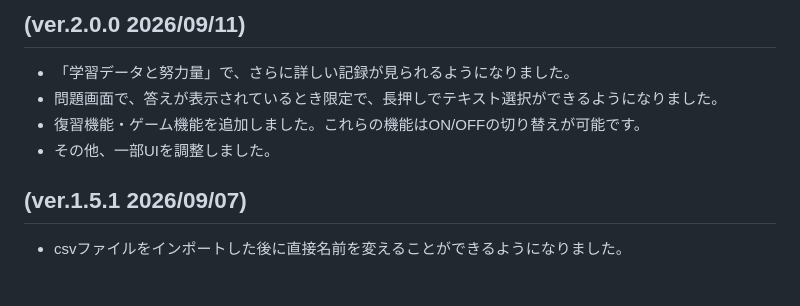
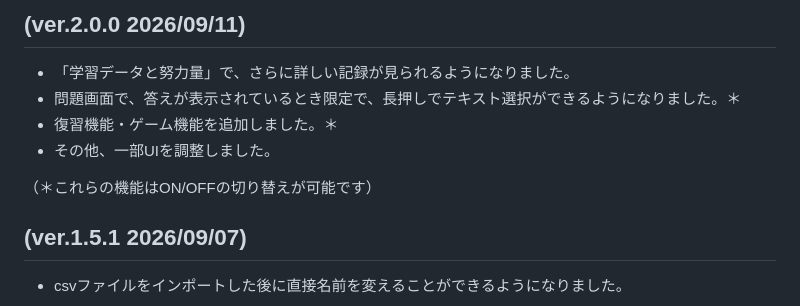
Before and after one commit to 4c6cb3/beta, a Markdown page: README.md, the part around the change. Rendered like a GitHub page; blank space fills up the shorter version.

```diff
--- a/README.md
+++ b/README.md
@@ -36,9 +36,11 @@ https://4c6cb3.github.io/beta/
 
 ## (ver.2.0.0 2026/09/11)
 - 「学習データと努力量」で、さらに詳しい記録が見られるようになりました。
-- 問題画面で、答えが表示されているとき限定で、長押しでテキスト選択ができるようになりました。
-- 復習機能・ゲーム機能を追加しました。これらの機能はON/OFFの切り替えが可能です。
+- 問題画面で、答えが表示されているとき限定で、長押しでテキスト選択ができるようになりました。＊
+- 復習機能・ゲーム機能を追加しました。＊
 - その他、一部UIを調整しました。
+
+（＊これらの機能はON/OFFの切り替えが可能です）
 
 ## (ver.1.5.1 2026/09/07)
 - csvファイルをインポートした後に直接名前を変えることができるようになりました。
```
